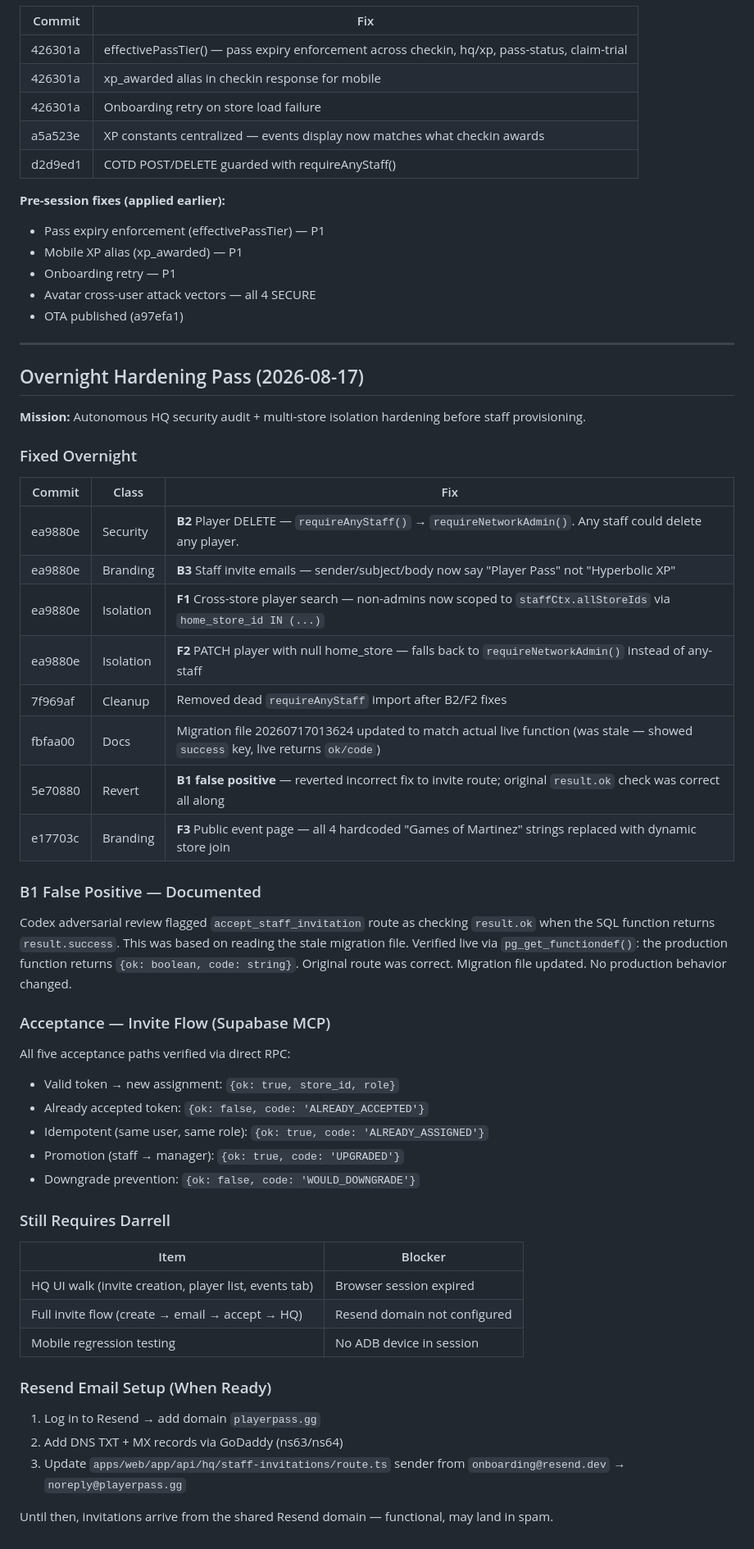
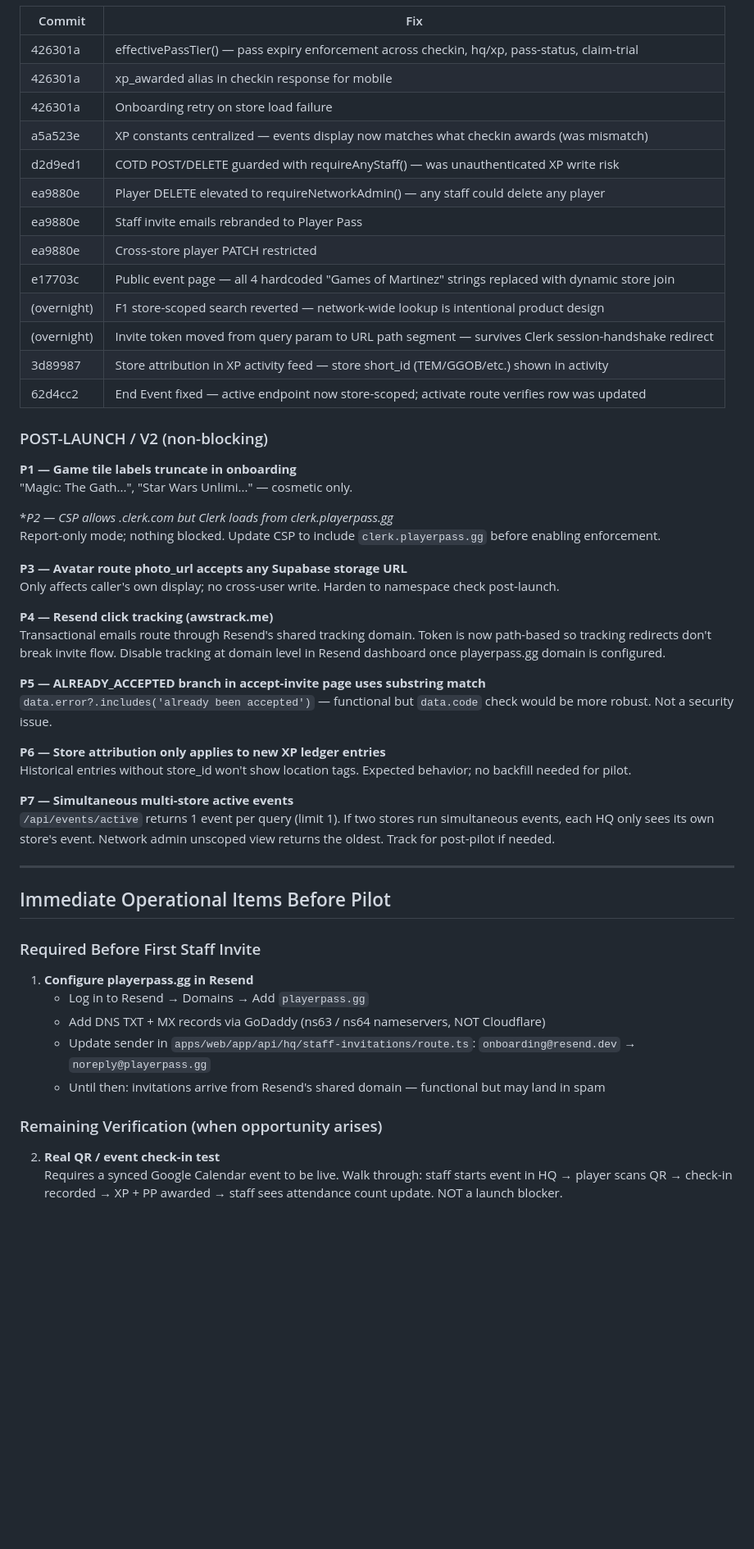
Before and after one commit to HyperDjGotsu/Hyperbolic-loyalty, a Markdown page: LAUNCH-ACCEPTANCE.md, the part around one of its changes. Shown at 82% size. Rendered like a GitHub page; blank space fills up the shorter version.

```diff
--- a/LAUNCH-ACCEPTANCE.md
+++ b/LAUNCH-ACCEPTANCE.md
@@ -116,60 +79,53 @@ Only affects caller's own display (no cross-user write). Harden to namespace che
 | 426301a | effectivePassTier() — pass expiry enforcement across checkin, hq/xp, pass-status, claim-trial |
 | 426301a | xp_awarded alias in checkin response for mobile |
 | 426301a | Onboarding retry on store load failure |
-| a5a523e | XP constants centralized — events display now matches what checkin awards |
-| d2d9ed1 | COTD POST/DELETE guarded with requireAnyStaff() |
+| a5a523e | XP constants centralized — events display now matches what checkin awards (was mismatch) |
+| d2d9ed1 | COTD POST/DELETE guarded with requireAnyStaff() — was unauthenticated XP write risk |
+| ea9880e | Player DELETE elevated to requireNetworkAdmin() — any staff could delete any player |
+| ea9880e | Staff invite emails rebranded to Player Pass |
+| ea9880e | Cross-store player PATCH restricted |
+| e17703c | Public event page — all 4 hardcoded "Games of Martinez" strings replaced with dynamic store join |
+| (overnight) | F1 store-scoped search reverted — network-wide lookup is intentional product design |
+| (overnight) | Invite token moved from query param to URL path segment — survives Clerk session-handshake redirect |
+| 3d89987 | Store attribution in XP activity feed — store short_id (TEM/GGOB/etc.) shown in activity |
+| 62d4cc2 | End Event fixed — active endpoint now store-scoped; activate route verifies row was updated |
 
-**Pre-session fixes (applied earlier):**
-- Pass expiry enforcement (effectivePassTier) — P1
-- Mobile XP alias (xp_awarded) — P1
-- Onboarding retry — P1
-- Avatar cross-user attack vectors — all 4 SECURE
-- OTA published (a97efa1)
+### POST-LAUNCH / V2 (non-blocking)
+
+**P1 — Game tile labels truncate in onboarding**
+"Magic: The Gath...", "Star Wars Unlimi..." — cosmetic only.
+
+**P2 — CSP allows *.clerk.com but Clerk loads from clerk.playerpass.gg**
+Report-only mode; nothing blocked. Update CSP to include `clerk.playerpass.gg` before enabling enforcement.
+
+**P3 — Avatar route photo_url accepts any Supabase storage URL**
+Only affects caller's own display; no cross-user write. Harden to namespace check post-launch.
+
+**P4 — Resend click tracking (awstrack.me)**
+Transactional emails route through Resend's shared tracking domain. Token is now path-based so tracking redirects don't break invite flow. Disable tracking at domain level in Resend dashboard once playerpass.gg domain is configured.
+
+**P5 — ALREADY_ACCEPTED branch in accept-invite page uses substring match**
+`data.error?.includes('already been accepted')` — functional but `data.code` check would be more robust. Not a security issue.
+
+**P6 — Store attribution only applies to new XP ledger entries**
+Historical entries without store_id won't show location tags. Expected behavior; no backfill needed for pilot.
+
+**P7 — Simultaneous multi-store active events**
+`/api/events/active` returns 1 event per query (limit 1). If two stores run simultaneous events, each HQ only sees its own store's event. Network admin unscoped view returns the oldest. Track for post-pilot if needed.
 
 ---
 
-## Overnight Hardening Pass (2026-08-17)
+## Immediate Operational Items Before Pilot
 
-**Mission:** Autonomous HQ security audit + multi-store isolation hardening before staff provisioning.
+### Required Before First Staff Invite
 
-### Fixed Overnight
+1. **Configure playerpass.gg in Resend**
+   - Log in to Resend → Domains → Add `playerpass.gg`
+   - Add DNS TXT + MX records via GoDaddy (ns63 / ns64 nameservers, NOT Cloudflare)
+   - Update sender in `apps/web/app/api/hq/staff-invitations/route.ts`: `onboarding@resend.dev` → `noreply@playerpass.gg`
+   - Until then: invitations arrive from Resend's shared domain — functional but may land in spam
 
-| Commit | Class | Fix |
-|--------|-------|-----|
-| ea9880e | Security | **B2** Player DELETE — `requireAnyStaff()` → `requireNetworkAdmin()`. Any staff could delete any player. |
-| ea9880e | Branding | **B3** Staff invite emails — sender/subject/body now say "Player Pass" not "Hyperbolic XP" |
-| ea9880e | Isolation | **F1** Cross-store player search — non-admins now scoped to `staffCtx.allStoreIds` via `home_store_id IN (...)` |
-| ea9880e | Isolation | **F2** PATCH player with null home_store — falls back to `requireNetworkAdmin()` instead of any-staff |
-| 7f969af | Cleanup | Removed dead `requireAnyStaff` import after B2/F2 fixes |
-| fbfaa00 | Docs | Migration file 20260717013624 updated to match actual live function (was stale — showed `success` key, live returns `ok/code`) |
-| 5e70880 | Revert | **B1 false positive** — reverted incorrect fix to invite route; original `result.ok` check was correct all along |
-| e17703c | Branding | **F3** Public event page — all 4 hardcoded "Games of Martinez" strings replaced with dynamic store join |
+### Remaining Verification (when opportunity arises)
 
-### B1 False Positive — Documented
-
-Codex adversarial review flagged `accept_staff_invitation` route as checking `result.ok` when the SQL function returns `result.success`. This was based on reading the stale migration file. Verified live via `pg_get_functiondef()`: the production function returns `{ok: boolean, code: string}`. Original route was correct. Migration file updated. No production behavior changed.
-
-### Acceptance — Invite Flow (Supabase MCP)
-
-All five acceptance paths verified via direct RPC:
-- Valid token → new assignment: `{ok: true, store_id, role}`
-- Already accepted token: `{ok: false, code: 'ALREADY_ACCEPTED'}`
-- Idempotent (same user, same role): `{ok: true, code: 'ALREADY_ASSIGNED'}`
-- Promotion (staff → manager): `{ok: true, code: 'UPGRADED'}`
-- Downgrade prevention: `{ok: false, code: 'WOULD_DOWNGRADE'}`
-
-### Still Requires Darrell
-
-| Item | Blocker |
-|------|---------|
-| HQ UI walk (invite creation, player list, events tab) | Browser session expired |
-| Full invite flow (create → email → accept → HQ) | Resend domain not configured |
-| Mobile regression testing | No ADB device in session |
-
-### Resend Email Setup (When Ready)
-
-1. Log in to Resend → add domain `playerpass.gg`
-2. Add DNS TXT + MX records via GoDaddy (ns63/ns64)
-3. Update `apps/web/app/api/hq/staff-invitations/route.ts` sender from `onboarding@resend.dev` → `noreply@playerpass.gg`
-
-Until then, invitations arrive from the shared Resend domain — functional, may land in spam.
+2. **Real QR / event check-in test**
+   Requires a synced Google Calendar event to be live. Walk through: staff starts event in HQ → player scans QR → check-in recorded → XP + PP awarded → staff sees attendance count update. NOT a launch blocker.
```
Also changed, not shown: other parts of LAUNCH-ACCEPTANCE.md (+44 -81 lines).
